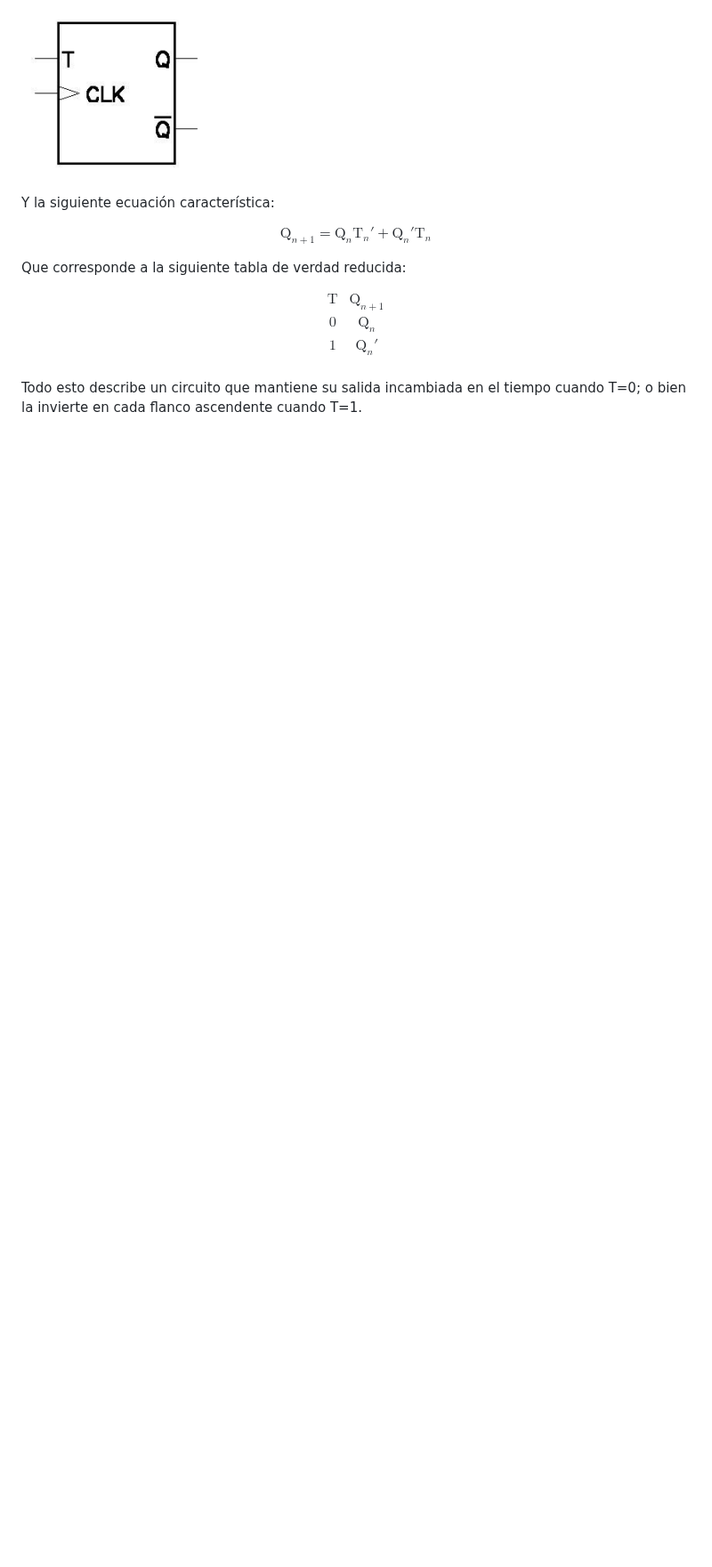
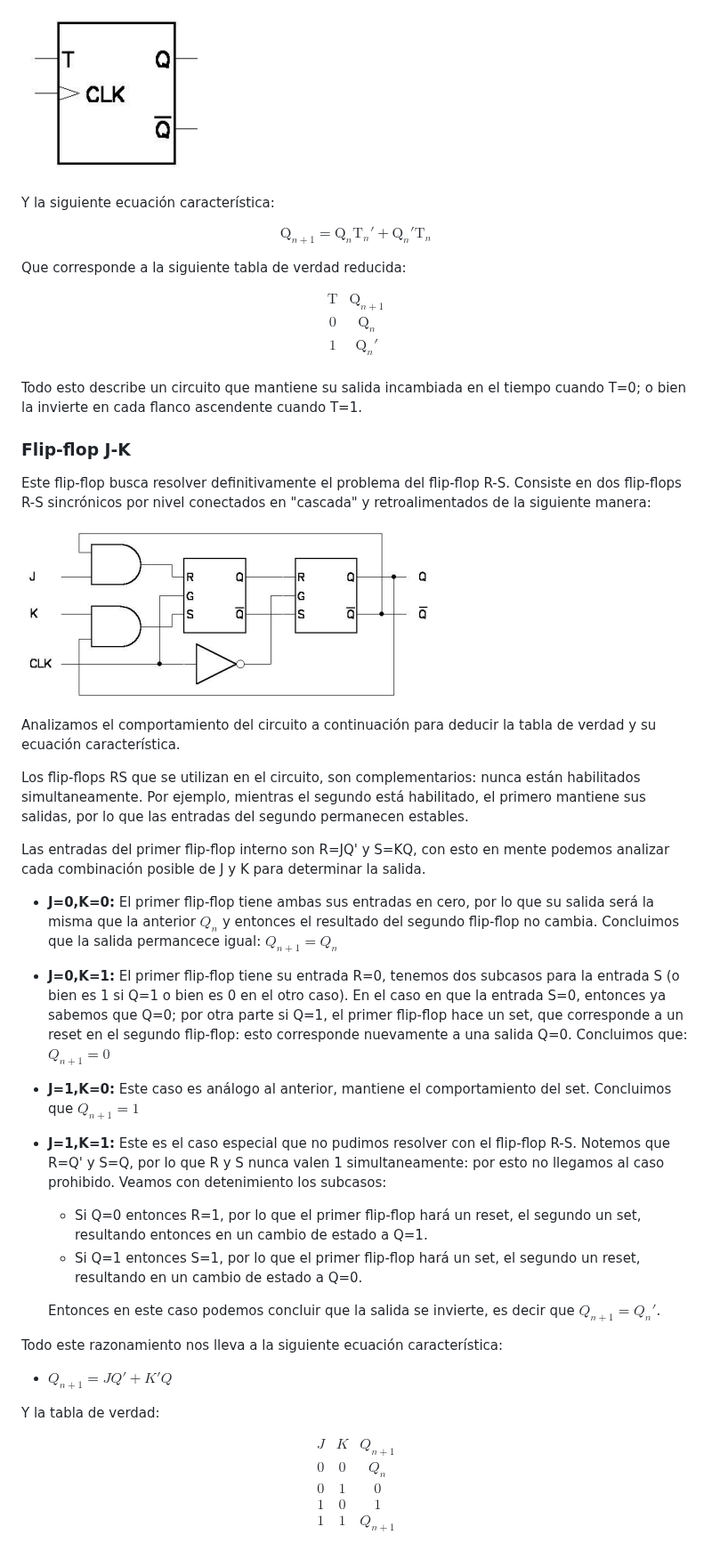
Before and after one commit to polecoder/arqcomp, a Markdown page: teorico/clase8.md, the part around one of its changes. Shown at 89% size. Rendered like a GitHub page; pictures changed too: teorico/img/clase8fig8.png (added); blank space fills up the shorter version.

Commit message:
+ clase 8 teórico

```diff
--- a/teorico/clase8.md
+++ b/teorico/clase8.md
@@ -133,3 +133,44 @@ $$
 $$
 
 Todo esto describe un circuito que mantiene su salida incambiada en el tiempo cuando T=0; o bien la invierte en cada flanco ascendente cuando T=1.
+
+### Flip-flop J-K
+
+Este flip-flop busca resolver definitivamente el problema del flip-flop R-S. Consiste en dos flip-flops R-S sincrónicos por nivel conectados en "cascada" y retroalimentados de la siguiente manera:
+
+![Figura 8](./img/clase8fig8.png)
+
+Analizamos el comportamiento del circuito a continuación para deducir la tabla de verdad y su ecuación característica.
+
+Los flip-flops RS que se utilizan en el circuito, son complementarios: nunca están habilitados simultaneamente. Por ejemplo, mientras el segundo está habilitado, el primero mantiene sus salidas, por lo que las entradas del segundo permanecen estables.
+
+Las entradas del primer flip-flop interno son R=JQ' y S=KQ, con esto en mente podemos analizar cada combinación posible de J y K para determinar la salida.
+
+- **J=0,K=0:** El primer flip-flop tiene ambas sus entradas en cero, por lo que su salida será la misma que la anterior $Q_n$ y entonces el resultado del segundo flip-flop no cambia. Concluimos que la salida permancece igual: $Q_{n+1}=Q_n$
+
+- **J=0,K=1:** El primer flip-flop tiene su entrada R=0, tenemos dos subcasos para la entrada S (o bien es 1 si Q=1 o bien es 0 en el otro caso). En el caso en que la entrada S=0, entonces ya sabemos que Q=0; por otra parte si Q=1, el primer flip-flop hace un set, que corresponde a un reset en el segundo flip-flop: esto corresponde nuevamente a una salida Q=0. Concluimos que: $Q_{n+1}=0$
+
+- **J=1,K=0:** Este caso es análogo al anterior, mantiene el comportamiento del set. Concluimos que $Q_{n+1}=1$
+
+- **J=1,K=1:** Este es el caso especial que no pudimos resolver con el flip-flop R-S. Notemos que R=Q' y S=Q, por lo que R y S nunca valen 1 simultaneamente: por esto no llegamos al caso prohibido. Veamos con detenimiento los subcasos:
+  - Si Q=0 entonces R=1, por lo que el primer flip-flop hará un reset, el segundo un set, resultando entonces en un cambio de estado a Q=1.
+  - Si Q=1 entonces S=1, por lo que el primer flip-flop hará un set, el segundo un reset, resultando en un cambio de estado a Q=0.
+
+  Entonces en este caso podemos concluir que la salida se invierte, es decir que $Q_{n+1}=Q_n'$.
+
+Todo este razonamiento nos lleva a la siguiente ecuación característica:
+
+- $Q_{n+1}=JQ'+K'Q$
+
+Y la tabla de verdad:
+
+$$
+\begin{array}{cc|c}
+J&K&Q_{n+1}\\
+\hline
+0&0&Q_n\\
+0&1&0\\
+1&0&1\\
+1&1&Q_{n+1}\\
+\end{array}
+$$
```
Also changed, not shown: other parts of teorico/clase8.md (+3 -3 lines).
